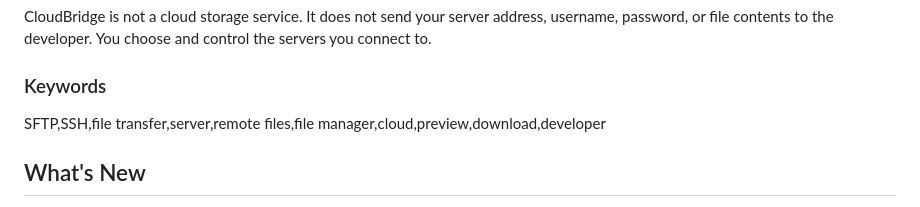
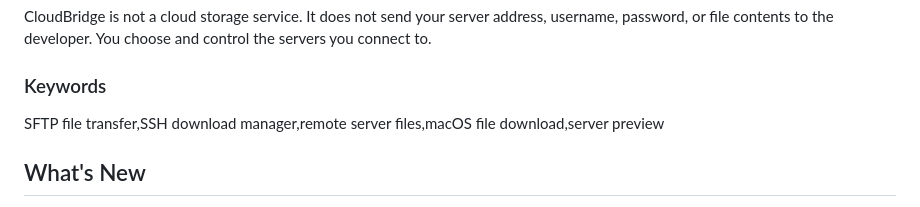
Before and after one commit to wxic2758-create/CloudBridge, a Markdown page: AppStoreFinalListing-US.md, the part around the change. GitHub-like rendering.

Commit message:
Align final listing with phrase keywords

```diff
--- a/AppStoreFinalListing-US.md
+++ b/AppStoreFinalListing-US.md
@@ -38,7 +38,7 @@ CloudBridge is not a cloud storage service. It does not send your server address
 
 ### Keywords
 
-SFTP,SSH,file transfer,server,remote files,file manager,cloud,preview,download,developer
+SFTP file transfer,SSH download manager,remote server files,macOS file download,server preview
 
 ## What's New
 
```
